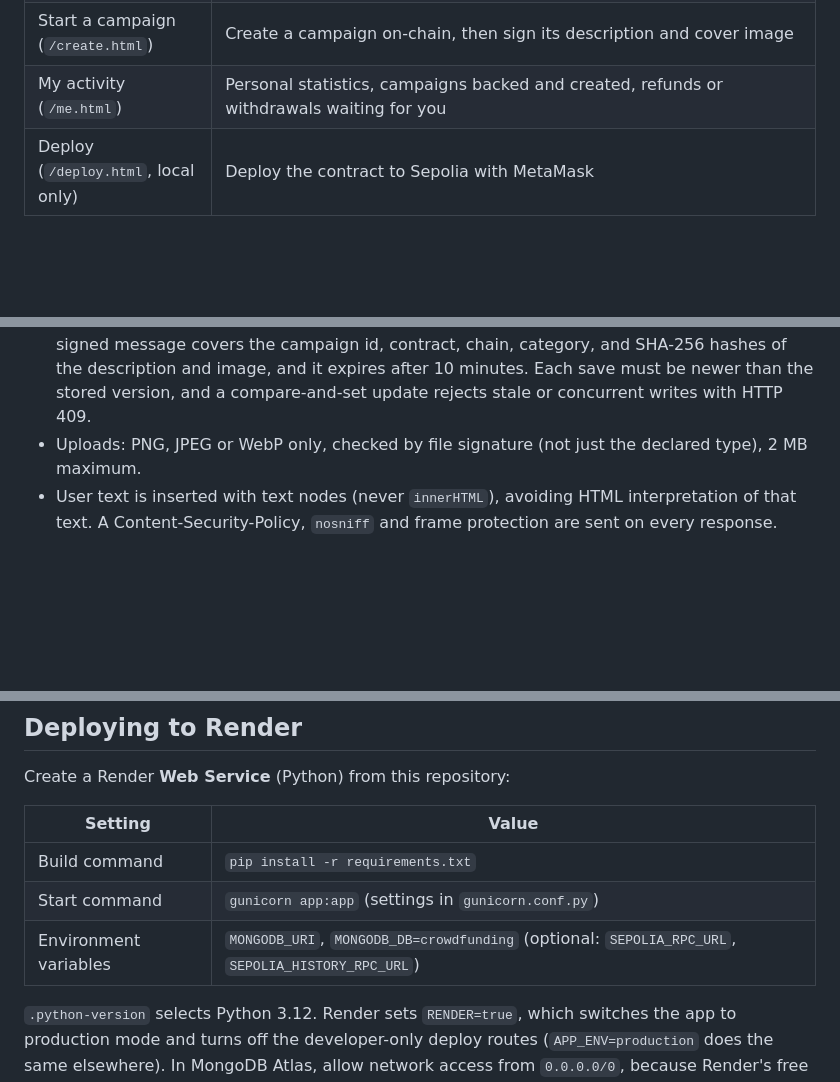
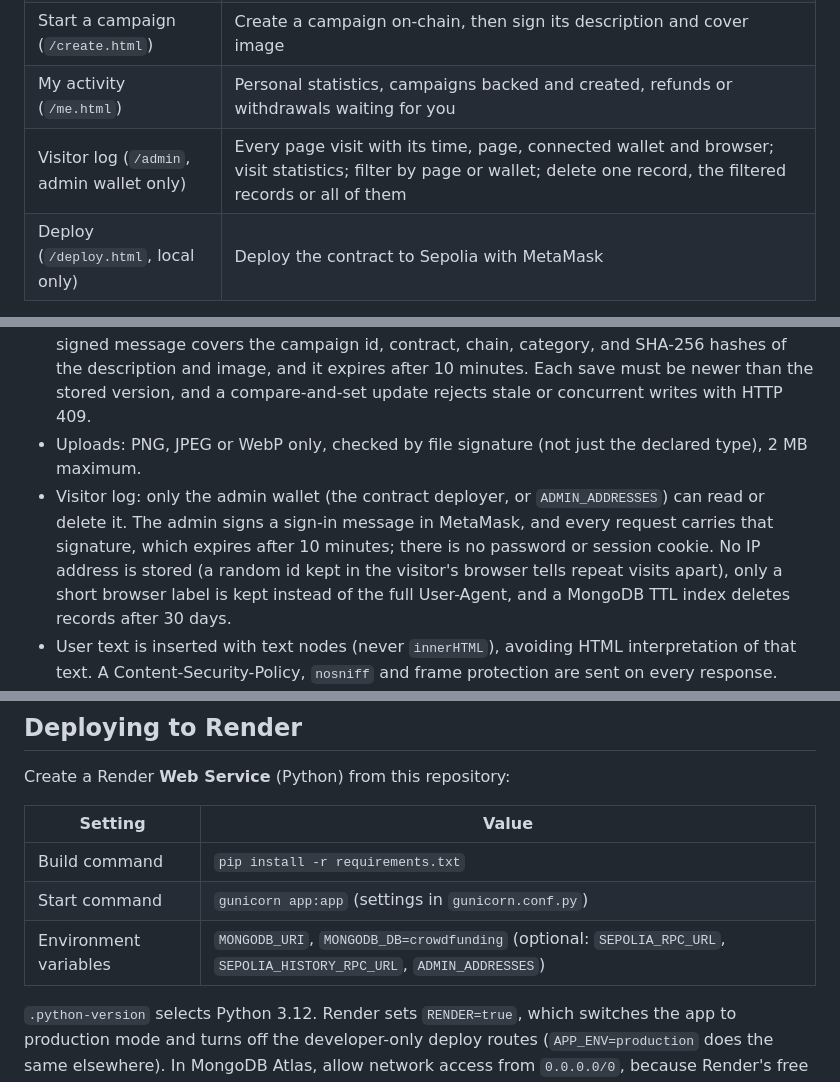
Before and after one commit to MontagneMount/SC6113_Individual_Assignment_crowdfunding-dapp, a Markdown page: README.md, 3 parts joined by grey strips. Drawn GitHub-style; blank space fills up the shorter version.

```diff
--- a/README.md
+++ b/README.md
@@ -29,6 +29,7 @@ Creators raise Sepolia ETH before a deadline. If the goal is met, the creator wi
 | Campaign (`/campaign.html?id=…`) | Back a campaign, withdraw (creator) or claim a refund (backer); fund transparency panel, backers and on-chain activity with Etherscan links; raised/refunded totals and withdrawal status are compared with the cache for the "Verified on-chain" badge |
 | Start a campaign (`/create.html`) | Create a campaign on-chain, then sign its description and cover image |
 | My activity (`/me.html`) | Personal statistics, campaigns backed and created, refunds or withdrawals waiting for you |
+| Visitor log (`/admin`, admin wallet only) | Every page visit with its time, page, connected wallet and browser; visit statistics; filter by page or wallet; delete one record, the filtered records or all of them |
 | Deploy (`/deploy.html`, local only) | Deploy the contract to Sepolia with MetaMask |
 
 Works on phones: the layout is mobile first, and phone browsers without MetaMask get an "Open in MetaMask app" link.
@@ -74,6 +75,7 @@ Browser (HTML/CSS/JS + ethers.js)
 - Contract: re-entrancy guard plus Checks-Effects-Interactions, pull-based refunds, custom errors, `SafeCast`, no `receive()` (plain ETH transfers are rejected).
 - Campaign details can only be saved with a MetaMask signature from the on-chain creator. The signed message covers the campaign id, contract, chain, category, and SHA-256 hashes of the description and image, and it expires after 10 minutes. Each save must be newer than the stored version, and a compare-and-set update rejects stale or concurrent writes with HTTP 409.
 - Uploads: PNG, JPEG or WebP only, checked by file signature (not just the declared type), 2 MB maximum.
+- Visitor log: only the admin wallet (the contract deployer, or `ADMIN_ADDRESSES`) can read or delete it. The admin signs a sign-in message in MetaMask, and every request carries that signature, which expires after 10 minutes; there is no password or session cookie. No IP address is stored (a random id kept in the visitor's browser tells repeat visits apart), only a short browser label is kept instead of the full User-Agent, and a MongoDB TTL index deletes records after 30 days.
 - User text is inserted with text nodes (never `innerHTML`), avoiding HTML interpretation of that text. A Content-Security-Policy, `nosniff` and frame protection are sent on every response.
 - Simple per-IP rate limits on write endpoints. Secrets live in `.env` / Render environment variables, never in the repo.
 
@@ -112,7 +114,7 @@ Create a Render **Web Service** (Python) from this repository:
 |---|---|
 | Build command | `pip install -r requirements.txt` |
 | Start command | `gunicorn app:app` (settings in `gunicorn.conf.py`) |
-| Environment variables | `MONGODB_URI`, `MONGODB_DB=crowdfunding` (optional: `SEPOLIA_RPC_URL`, `SEPOLIA_HISTORY_RPC_URL`) |
+| Environment variables | `MONGODB_URI`, `MONGODB_DB=crowdfunding` (optional: `SEPOLIA_RPC_URL`, `SEPOLIA_HISTORY_RPC_URL`, `ADMIN_ADDRESSES`) |
 
 `.python-version` selects Python 3.12. Render sets `RENDER=true`, which switches the app to production mode and turns off the developer-only deploy routes (`APP_ENV=production` does the same elsewhere). In MongoDB Atlas, allow network access from `0.0.0.0/0`, because Render's free tier has no fixed IP address.
 
```
Also changed, not shown: other parts of README.md (+7 -3 lines), docs/DATABASE.md (+4 -0 lines).
